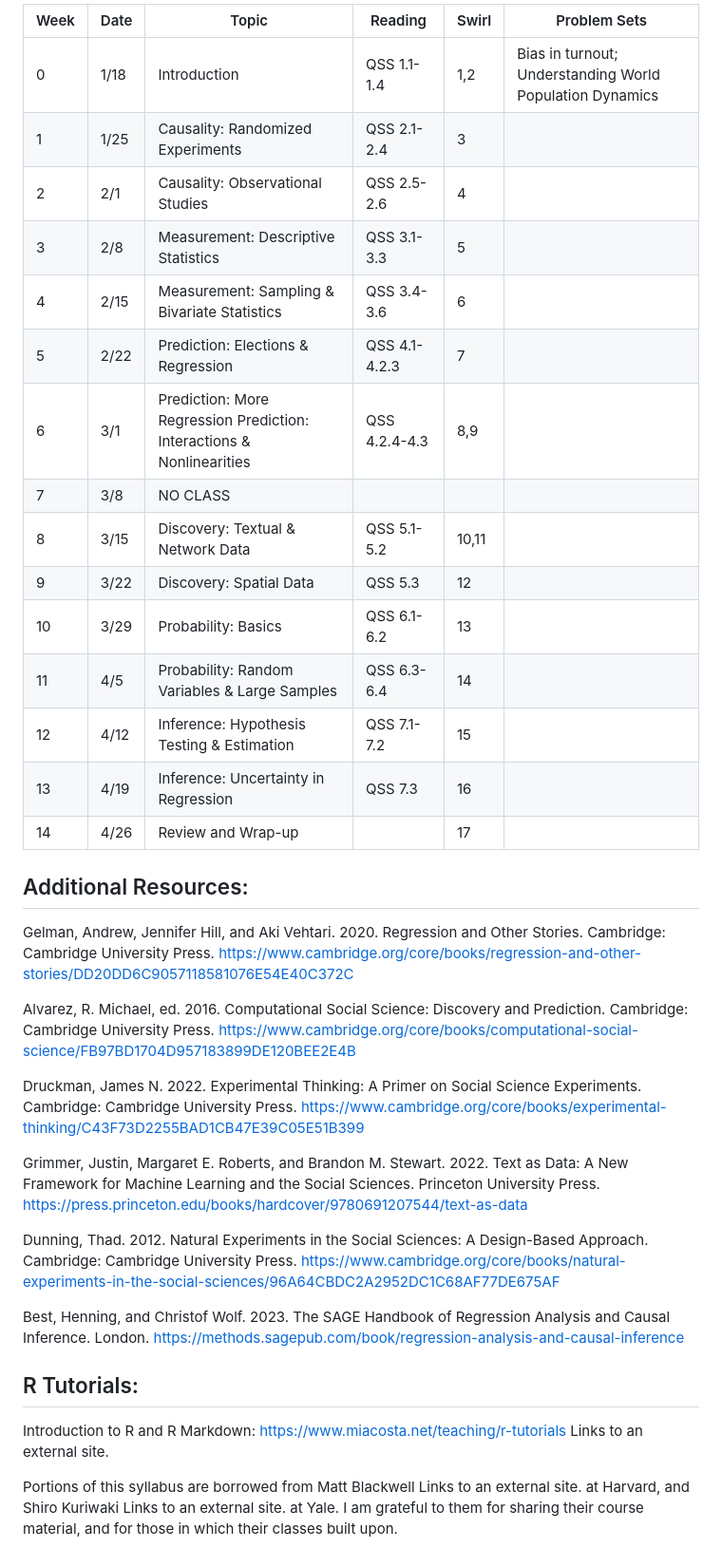
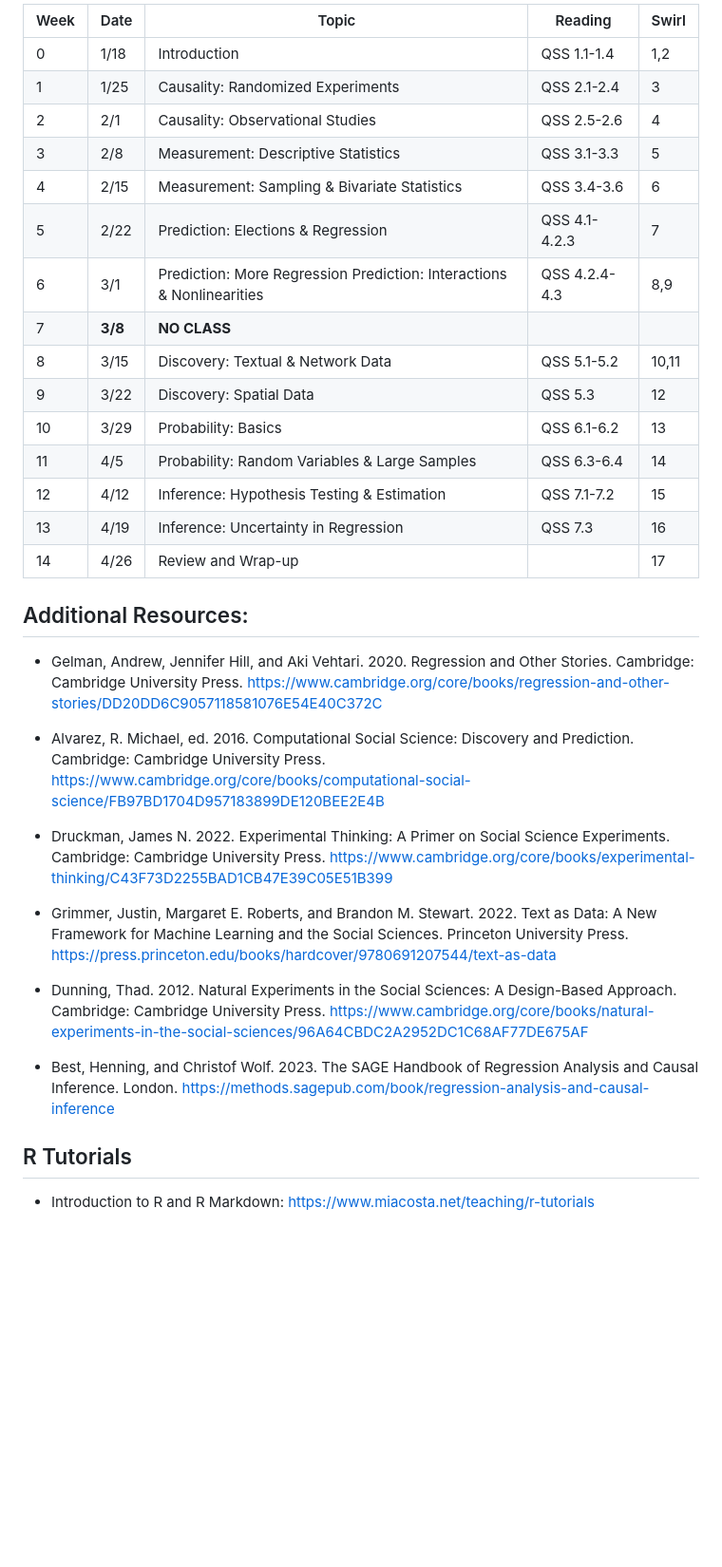
Before and after one commit to jcervas/class-cmu-84-702, a Markdown page: README.md, the part around the change printed below. Shown: that part at 95% size. GitHub-like rendering; blank space fills up the shorter version.

```diff
--- a/README.md
+++ b/README.md
@@ -78,41 +175,50 @@ Below is the schedule for the semester with the topic, reading, and swirl tutori
 
-| Week  | Date  | Topic                                                                  | Reading        | Swirl | Problem Sets                                             |
-|-------|-------|------------------------------------------------------------------------|----------------|-------|----------------------------------------------------------|
-| 0     | 1/18  | Introduction                                                           | QSS 1.1-1.4    | 1,2   | Bias in turnout; Understanding World Population Dynamics |
-| 1     | 1/25  | Causality: Randomized Experiments                                      | QSS 2.1-2.4    | 3     |                                                          |
-| 2     | 2/1   | Causality: Observational Studies                                       | QSS 2.5-2.6    | 4     |                                                          |
-| 3     | 2/8   | Measurement: Descriptive Statistics                                    | QSS 3.1-3.3    | 5     |                                                          |
-| 4     | 2/15  | Measurement: Sampling & Bivariate Statistics                           | QSS 3.4-3.6    | 6     |                                                          |
-| 5     | 2/22  | Prediction: Elections & Regression                                     | QSS 4.1-4.2.3  | 7     |                                                          |
-| 6     | 3/1   | Prediction: More Regression Prediction: Interactions & Nonlinearities  | QSS 4.2.4-4.3  | 8,9   |                                                          |
-| 7     | 3/8   | NO CLASS                                                               |                |       |                                                          |
-| 8     | 3/15  | Discovery: Textual & Network Data                                      | QSS 5.1-5.2    | 10,11 |                                                          |
-| 9     | 3/22  | Discovery: Spatial Data                                                | QSS 5.3        | 12    |                                                          |
-| 10    | 3/29  | Probability: Basics                                                    | QSS 6.1-6.2    | 13    |                                                          |
-| 11    | 4/5   | Probability: Random Variables & Large Samples                          | QSS 6.3-6.4    | 14    |                                                          |
-| 12    | 4/12  | Inference: Hypothesis Testing & Estimation                             | QSS 7.1-7.2    | 15    |                                                          |
-| 13    | 4/19  | Inference: Uncertainty in Regression                                   | QSS 7.3        | 16    |                                                          |
-| 14    | 4/26  | Review and Wrap-up                                                     |                | 17    |                                                          |
+| Week | Date    | Topic                                                                 | Reading       | Swirl |
+|------|---------|-----------------------------------------------------------------------|---------------|-------|
+| 0    | 1/18    | Introduction                                                          | QSS 1.1-1.4   | 1,2   |
+| 1    | 1/25    | Causality: Randomized Experiments                                     | QSS 2.1-2.4   | 3     |
+| 2    | 2/1     | Causality: Observational Studies                                      | QSS 2.5-2.6   | 4     |
+| 3    | 2/8     | Measurement: Descriptive Statistics                                   | QSS 3.1-3.3   | 5     |
+| 4    | 2/15    | Measurement: Sampling & Bivariate Statistics                          | QSS 3.4-3.6   | 6     |
+| 5    | 2/22    | Prediction: Elections & Regression                                    | QSS 4.1-4.2.3 | 7     |
+| 6    | 3/1     | Prediction: More Regression Prediction: Interactions & Nonlinearities | QSS 4.2.4-4.3 | 8,9   |
+| 7    | **3/8** | **NO CLASS**                                                          |               |       |
+| 8    | 3/15    | Discovery: Textual & Network Data                                     | QSS 5.1-5.2   | 10,11 |
+| 9    | 3/22    | Discovery: Spatial Data                                               | QSS 5.3       | 12    |
+| 10   | 3/29    | Probability: Basics                                                   | QSS 6.1-6.2   | 13    |
+| 11   | 4/5     | Probability: Random Variables & Large Samples                         | QSS 6.3-6.4   | 14    |
+| 12   | 4/12    | Inference: Hypothesis Testing & Estimation                            | QSS 7.1-7.2   | 15    |
+| 13   | 4/19    | Inference: Uncertainty in Regression                                  | QSS 7.3       | 16    |
+| 14   | 4/26    | Review and Wrap-up                                                    |               | 17    |
 
 ## Additional Resources:
 
-Gelman, Andrew, Jennifer Hill, and Aki Vehtari. 2020. Regression and Other Stories. Cambridge: Cambridge University Press. https://www.cambridge.org/core/books/regression-and-other-stories/DD20DD6C9057118581076E54E40C372C
+- Gelman, Andrew, Jennifer Hill, and Aki Vehtari. 2020. Regression and
+  Other Stories. Cambridge: Cambridge University Press.
+  <https://www.cambridge.org/core/books/regression-and-other-stories/DD20DD6C9057118581076E54E40C372C>
 
-Alvarez, R. Michael, ed. 2016. Computational Social Science: Discovery and Prediction. Cambridge: Cambridge University Press. https://www.cambridge.org/core/books/computational-social-science/FB97BD1704D957183899DE120BEE2E4B
+- Alvarez, R. Michael, ed. 2016. Computational Social Science: Discovery
+  and Prediction. Cambridge: Cambridge University Press.
+  <https://www.cambridge.org/core/books/computational-social-science/FB97BD1704D957183899DE120BEE2E4B>
 
-Druckman, James N. 2022. Experimental Thinking: A Primer on Social Science Experiments. Cambridge: Cambridge University Press. https://www.cambridge.org/core/books/experimental-thinking/C43F73D2255BAD1CB47E39C05E51B399
+- Druckman, James N. 2022. Experimental Thinking: A Primer on Social
+  Science Experiments. Cambridge: Cambridge University Press.
+  <https://www.cambridge.org/core/books/experimental-thinking/C43F73D2255BAD1CB47E39C05E51B399>
 
-Grimmer, Justin, Margaret E. Roberts, and Brandon M. Stewart. 2022. Text as Data: A New Framework for Machine Learning and the Social Sciences. Princeton University Press. https://press.princeton.edu/books/hardcover/9780691207544/text-as-data
+- Grimmer, Justin, Margaret E. Roberts, and Brandon M. Stewart. 2022.
+  Text as Data: A New Framework for Machine Learning and the Social
+  Sciences. Princeton University Press.
+  <https://press.princeton.edu/books/hardcover/9780691207544/text-as-data>
 
-Dunning, Thad. 2012. Natural Experiments in the Social Sciences: A Design-Based Approach. Cambridge: Cambridge University Press. https://www.cambridge.org/core/books/natural-experiments-in-the-social-sciences/96A64CBDC2A2952DC1C68AF77DE675AF
+- Dunning, Thad. 2012. Natural Experiments in the Social Sciences: A
+  Design-Based Approach. Cambridge: Cambridge University Press.
+  <https://www.cambridge.org/core/books/natural-experiments-in-the-social-sciences/96A64CBDC2A2952DC1C68AF77DE675AF>
 
-Best, Henning, and Christof Wolf. 2023. The SAGE Handbook of Regression Analysis and Causal Inference. London. https://methods.sagepub.com/book/regression-analysis-and-causal-inference
+- Best, Henning, and Christof Wolf. 2023. The SAGE Handbook of
+  Regression Analysis and Causal Inference. London.
+  <https://methods.sagepub.com/book/regression-analysis-and-causal-inference>
 
+## R Tutorials
 
-## R Tutorials:
-
-Introduction to R and R Markdown: https://www.miacosta.net/teaching/r-tutorials Links to an external site.
-
-
-
-Portions of this syllabus are borrowed from Matt Blackwell Links to an external site. at Harvard, and Shiro Kuriwaki Links to an external site. at Yale. I am grateful to them for sharing their course material, and for those in which their classes built upon.
+- Introduction to R and R Markdown:
+  <https://www.miacosta.net/teaching/r-tutorials>
```
Also changed, not shown: other parts of README.md (+138 -41 lines).
